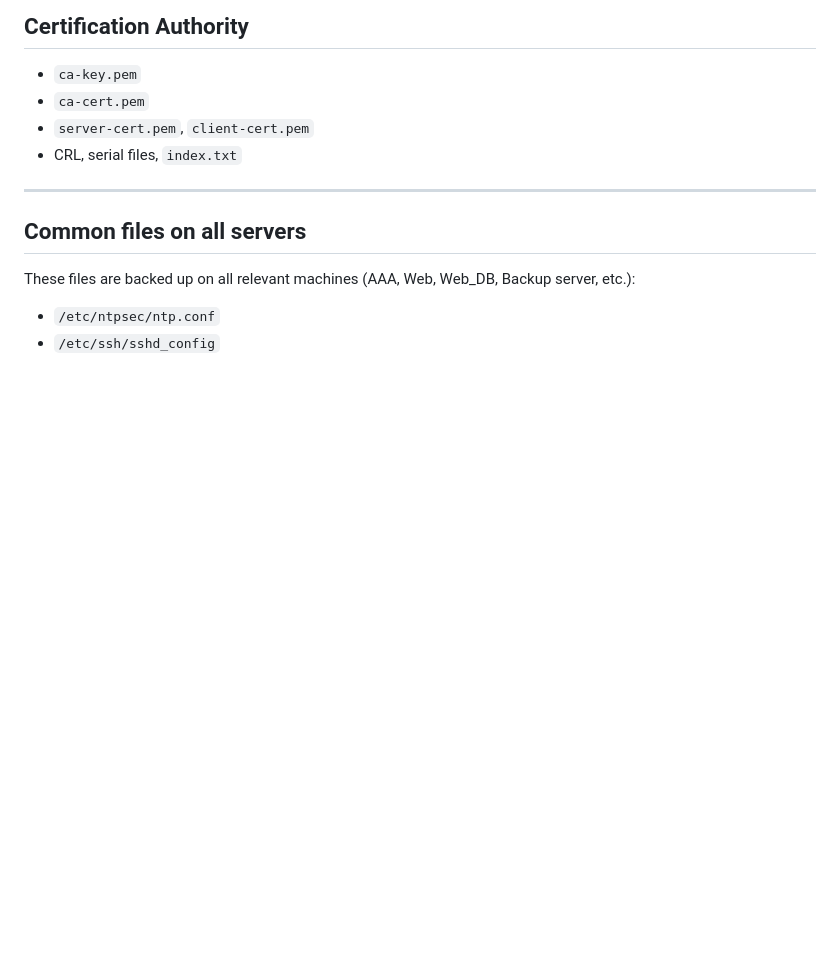
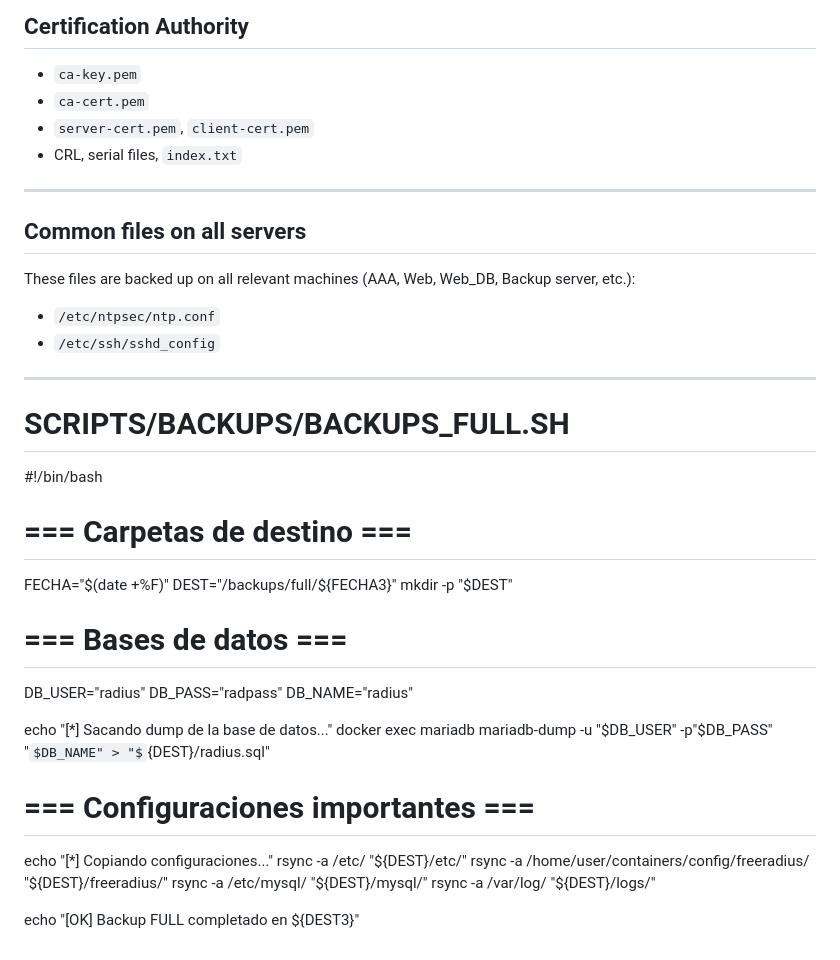
Before and after one commit to Grupo-MACC/graded_lab, a Markdown page: Backup/README.md, the part around the change. GitHub-like rendering; some formulas as TeX source; blank space fills up the shorter version.

```diff
--- a/Backup/README.md
+++ b/Backup/README.md
@@ -281,3 +281,28 @@ These files are backed up on all relevant machines (AAA, Web, Web_DB, Backup ser
 
 * `/etc/ntpsec/ntp.conf`
 * `/etc/ssh/sshd_config`
+-----
+# SCRIPTS/BACKUPS/BACKUPS_FULL.SH
+#!/bin/bash
+
+# === Carpetas de destino ===
+FECHA="$(date +%F)"
+DEST="/backups/full/${FECHA3}"
+mkdir -p "$DEST"
+
+# === Bases de datos ===
+DB_USER="radius"
+DB_PASS="radpass"
+DB_NAME="radius"
+
+echo "[*] Sacando dump de la base de datos..."
+docker exec mariadb mariadb-dump -u "$DB_USER" -p"$DB_PASS" "$DB_NAME" > "${DEST}/radius.sql"
+
+# === Configuraciones importantes ===
+echo "[*] Copiando configuraciones..."
+rsync -a /etc/ "${DEST}/etc/"
+rsync -a /home/user/containers/config/freeradius/ "${DEST}/freeradius/"
+rsync -a /etc/mysql/ "${DEST}/mysql/"
+rsync -a /var/log/ "${DEST}/logs/"
+
+echo "[OK] Backup FULL completado en ${DEST3}"
```
